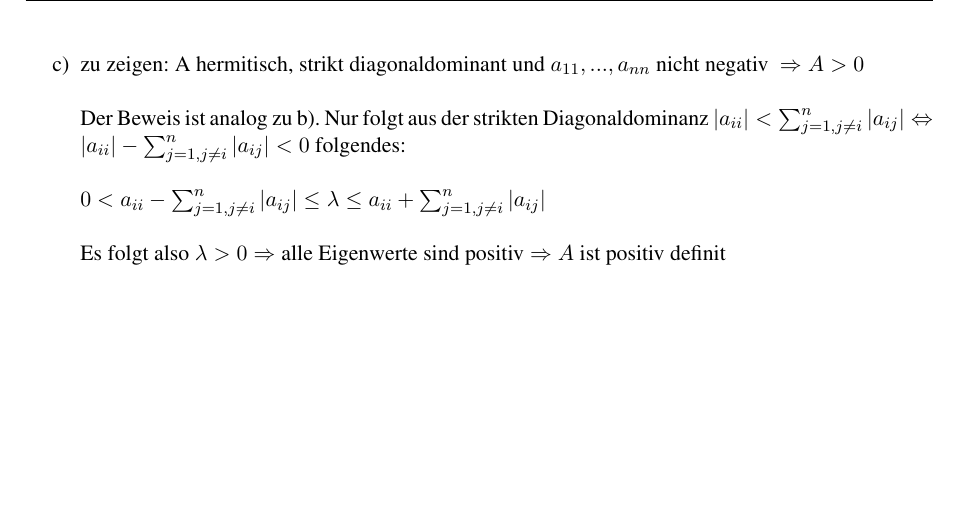
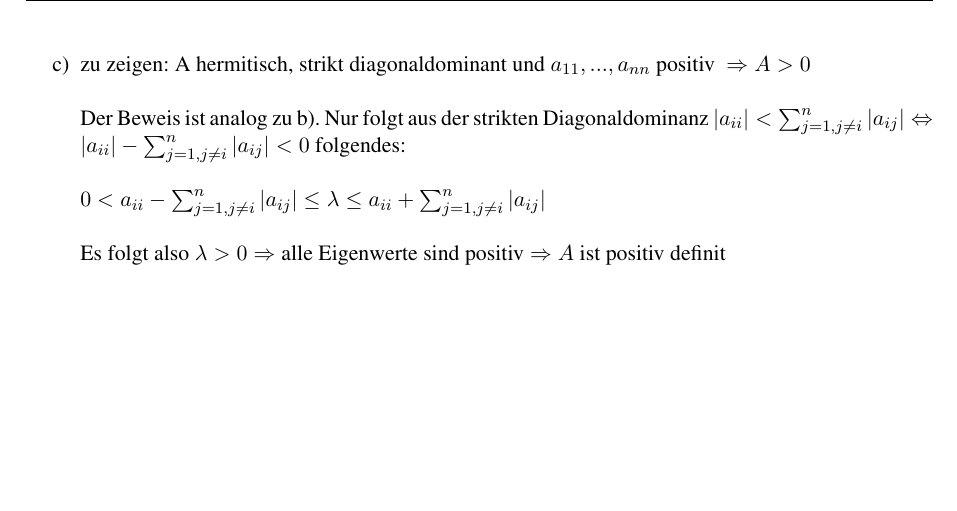
Before and after one commit to MiHuf/Numerik, a LaTeX document (Blatt01.tex): part of page 3 of 3, cut so that both start at the same text. Compiled offline with pdfLaTeX; the source files are stored in an older character set and shown here as Unicode.

Commit message:
Aufgabenteil c) verbessert

```diff
--- a/Blatt01.tex
+++ b/Blatt01.tex
@@ -171,7 +171,7 @@ $0 \le a_{ii}-\sum_{j=1, j\neq i}^n |a_{ij}| \le \lambda \le a_{ii} + \sum_{j=1,
 Es folgt also $\lambda \ge 0 \Rightarrow \text{alle Eigenwerte sind nicht negativ}\Rightarrow A \text{ ist positiv semidefinit}$
 \newline
 \newpage
-\item zu zeigen: A hermitisch, strikt diagonaldominant und $a_{11},...,a_{nn} \text{ nicht negativ}\ \Rightarrow A > 0$\\
+\item zu zeigen: A hermitisch, strikt diagonaldominant und $a_{11},...,a_{nn} \text{ positiv}\ \Rightarrow A > 0$\\
 \newline
 Der Beweis ist analog zu b). Nur folgt aus der strikten Diagonaldominanz
 $|a_{ii}| < \sum_{j=1, j\neq i}^n |a_{ij}| \Leftrightarrow |a_{ii}| - \sum_{j=1, j\neq i}^n |a_{ij}| < 0 $ folgendes:\\
```
Also changed, not shown: Blatt01.pdf.
